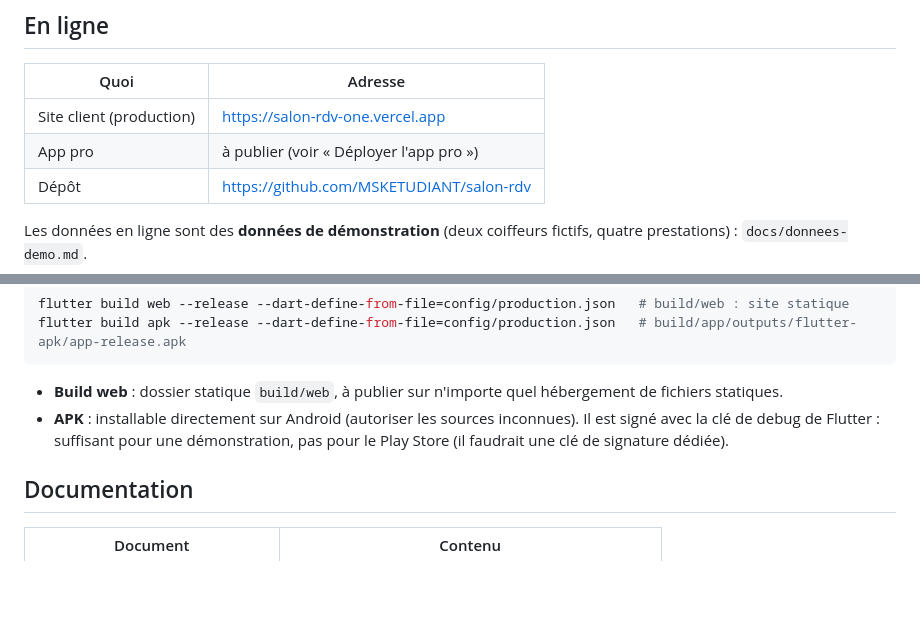
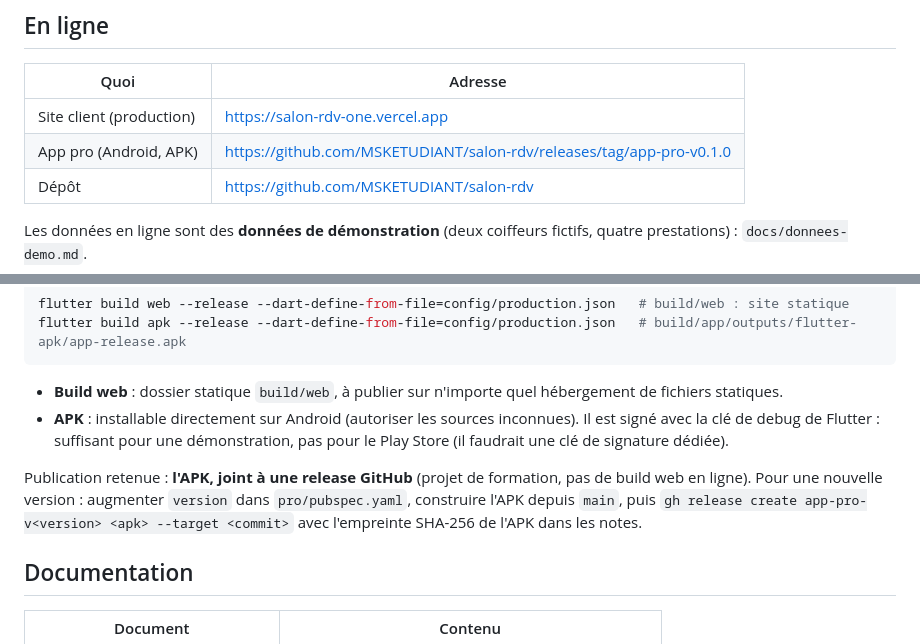
Before and after one commit to MSKETUDIANT/salon-rdv, a Markdown page: README.md, 2 parts joined by grey strips. GitHub-like rendering; blank space fills up the shorter version.

Commit message:
docs: app pro publiée en APK (release app-pro-v0.1.0) ; espace coiffeur et encaissement démontrés sur la base locale (#13)
Co-Authored-By: Claude Opus 5.5 <noreply@anthropic.com>

```diff
--- a/README.md
+++ b/README.md
@@ -13,7 +13,7 @@ Un seul salon en v1 ; la base est prête pour plusieurs salons.
 | Quoi | Adresse |
 | --- | --- |
 | Site client (production) | https://salon-rdv-one.vercel.app |
-| App pro | à publier (voir « Déployer l'app pro ») |
+| App pro (Android, APK) | https://github.com/MSKETUDIANT/salon-rdv/releases/tag/app-pro-v0.1.0 |
 | Dépôt | https://github.com/MSKETUDIANT/salon-rdv |
 
 Les données en ligne sont des **données de démonstration** (deux coiffeurs
@@ -206,6 +206,12 @@ flutter build apk --release --dart-define-from-file=config/production.json   # b
   une démonstration, pas pour le Play Store (il faudrait une clé de
   signature dédiée).
 
+Publication retenue : **l'APK, joint à une release GitHub** (projet de
+formation, pas de build web en ligne). Pour une nouvelle version : augmenter
+`version` dans `pro/pubspec.yaml`, construire l'APK depuis `main`, puis
+`gh release create app-pro-v<version> <apk> --target <commit>` avec
+l'empreinte SHA-256 de l'APK dans les notes.
+
 ## Documentation
 
 | Document | Contenu |
```
Also changed, not shown: docs/demonstration-bf.md (+20 -17 lines).
